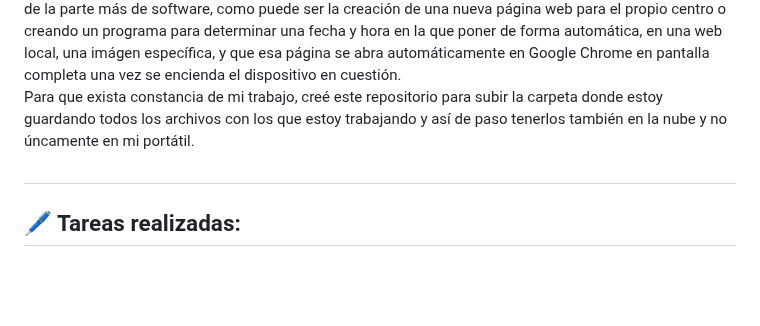
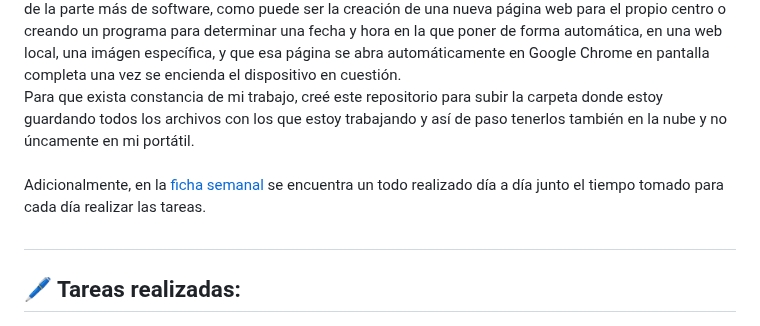
Before and after one commit to williamoliverprox/hideo55n, a Markdown page: README.md, the part around the change. GitHub-like rendering; blank space fills up the shorter version.

```diff
--- a/README.md
+++ b/README.md
@@ -2,6 +2,9 @@
 Para graduarme de mis estudios básicos de informática, hice unas prácticas en una empresa durante tres meses que, en este caso, fue mi propio instituto, donde estudié el propio ciclo.<br>
 Mientras mis compañeros de prácticas estaban arreglando los ordenadores del centro, yo me encargaba de la parte más de software, como puede ser la creación de una nueva página web para el propio centro o creando un programa para determinar una fecha y hora en la que poner de forma automática, en una web local, una imágen específica, y que esa página se abra automáticamente en Google Chrome en pantalla completa una vez se encienda el dispositivo en cuestión.<br>
 Para que exista constancia de mi trabajo, creé este repositorio para subir la carpeta donde estoy guardando todos los archivos con los que estoy trabajando y así de paso tenerlos también en la nube y no úncamente en mi portátil.
+<br>
+<br>
+Adicionalmente, en la [ficha semanal](https://github.com/ZaneDevv/FCT-Sistemas-microinformaticos-y-redes/blob/main/FichaSemanal.md) se encuentra un todo realizado día a día junto el tiempo tomado para cada día realizar las tareas.
 #
 ## 🖊️ Tareas realizadas:
 ### Formulario de contacto para empresas en Wordpress
```
